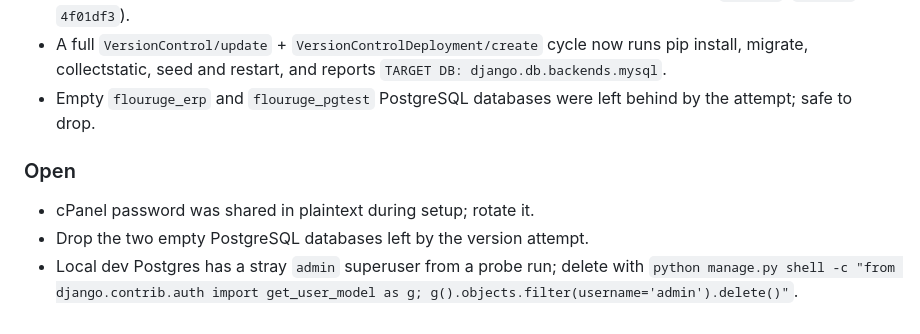
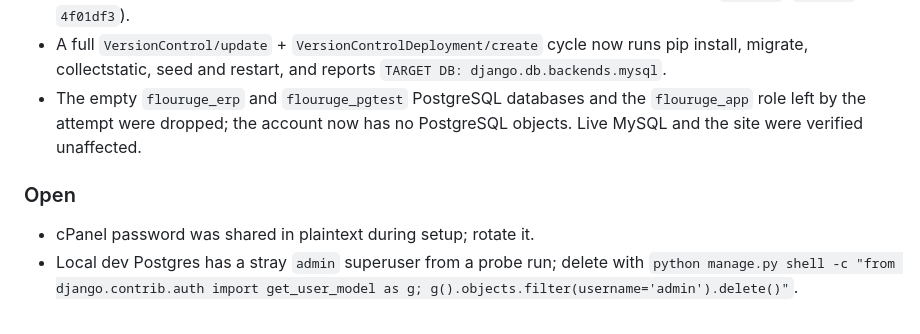
Before and after one commit to asadkamran297/industrial-erp, a Markdown page: docs/WORKLOG.md, the part around the change. Drawn GitHub-style.

Commit message:
docs: note the PostgreSQL cleanup
Co-Authored-By: Claude Opus 5 <noreply@anthropic.com>

```diff
--- a/docs/WORKLOG.md
+++ b/docs/WORKLOG.md
@@ -85,12 +85,12 @@ One entry per working day. **Local** = changes in the repo/dev environment.
 - A full `VersionControl/update` + `VersionControlDeployment/create` cycle now
   runs pip install, migrate, collectstatic, seed and restart, and reports
   `TARGET DB: django.db.backends.mysql`.
-- Empty `flouruge_erp` and `flouruge_pgtest` PostgreSQL databases were left
-  behind by the attempt; safe to drop.
+- The empty `flouruge_erp` and `flouruge_pgtest` PostgreSQL databases and the
+  `flouruge_app` role left by the attempt were dropped; the account now has no
+  PostgreSQL objects. Live MySQL and the site were verified unaffected.
 
 ### Open
 
 - cPanel password was shared in plaintext during setup; rotate it.
-- Drop the two empty PostgreSQL databases left by the version attempt.
 - Local dev Postgres has a stray `admin` superuser from a probe run; delete with
   `python manage.py shell -c "from django.contrib.auth import get_user_model as g; g().objects.filter(username='admin').delete()"`.
```
